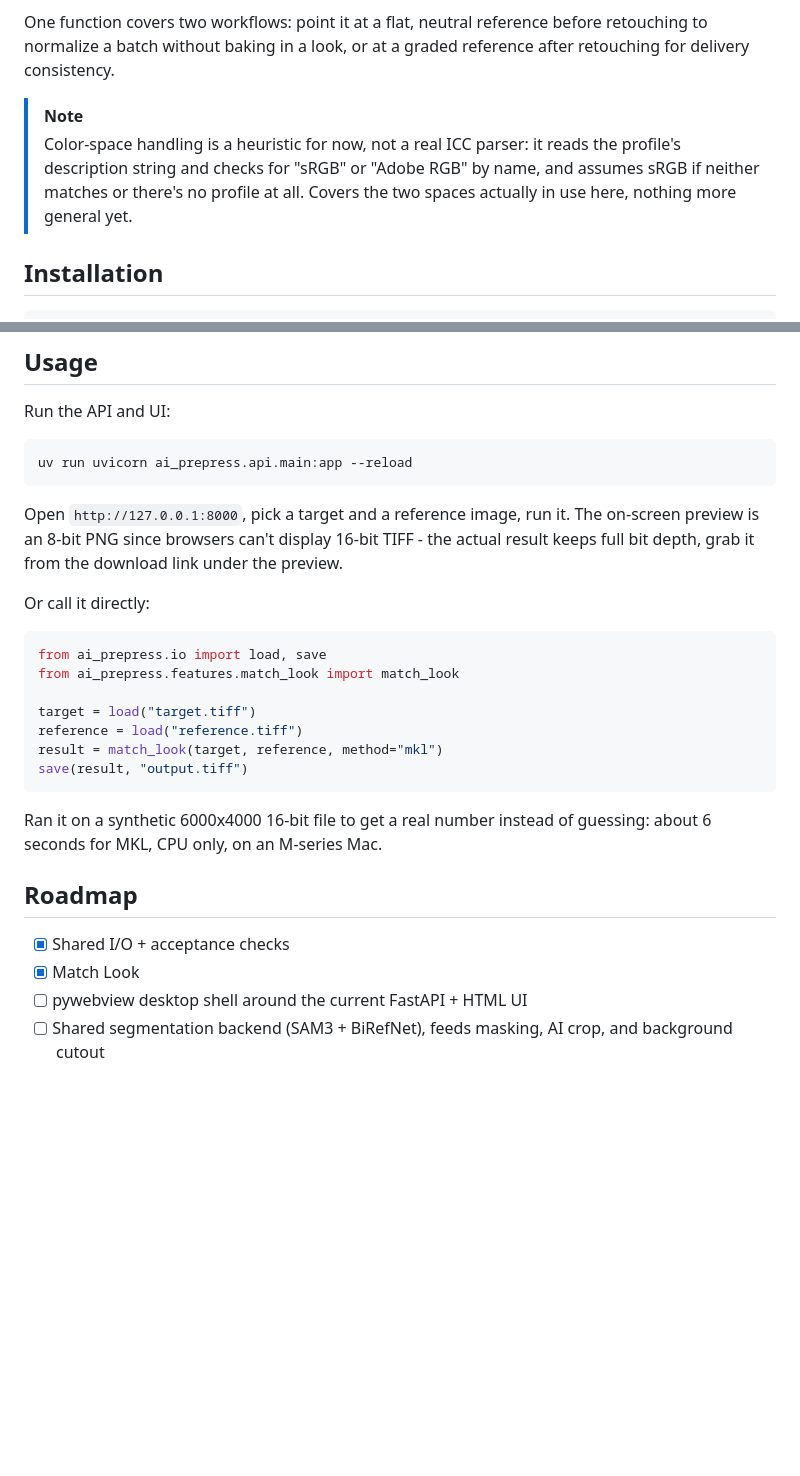
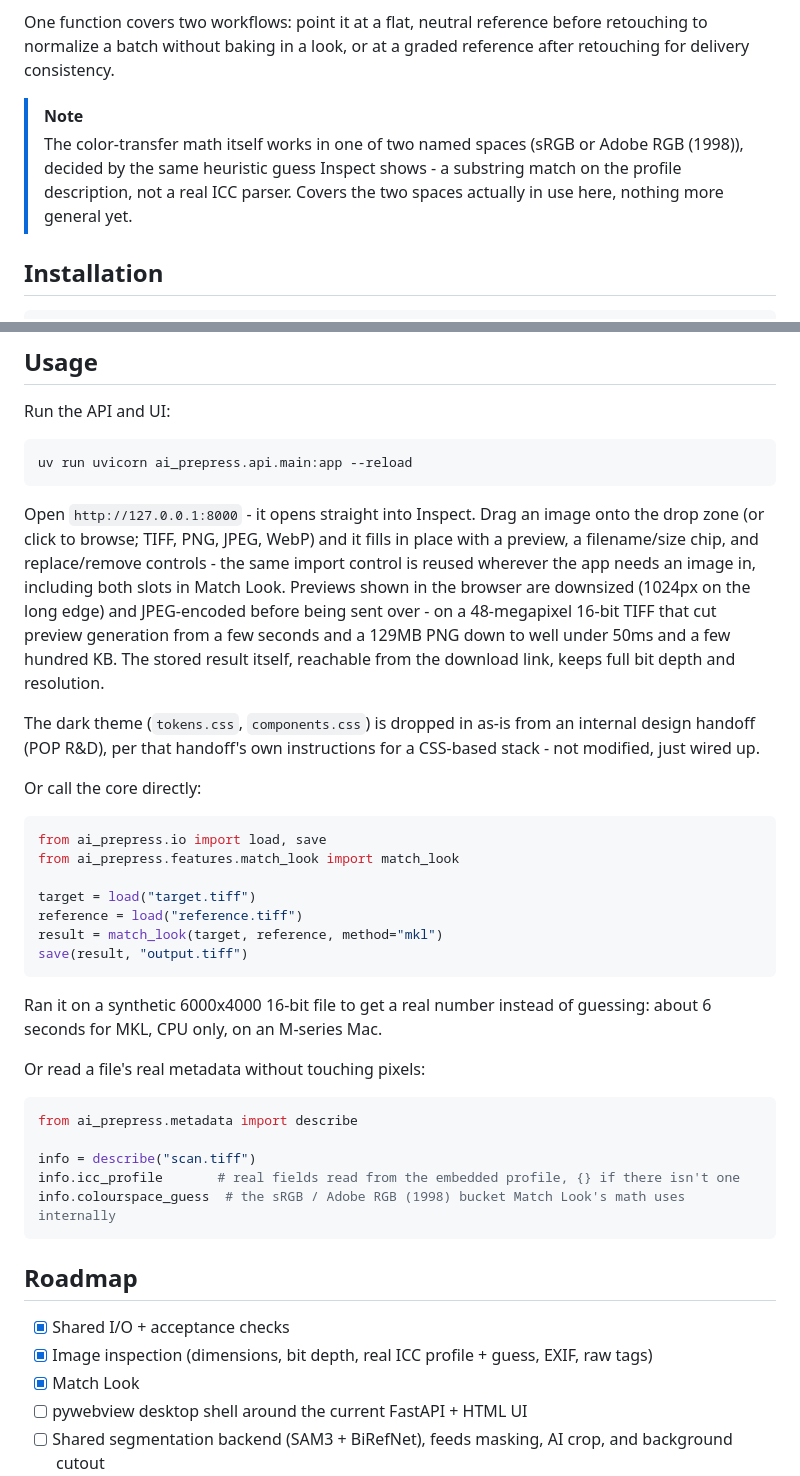
Before and after one commit to vbraye-pop/ai-prepress, a Markdown page: README.md, 2 parts joined by grey strips. Rendered like a GitHub page; blank space fills up the shorter version.

Commit message:
docs: bring readme up to date with inspect and the ui rebuild

````diff
--- a/README.md
+++ b/README.md
@@ -20,7 +30,7 @@ First real feature, built first on purpose: no model, no GPU, plain numpy. Appli
 One function covers two workflows: point it at a flat, neutral reference before retouching to normalize a batch without baking in a look, or at a graded reference after retouching for delivery consistency.
 
 > [!NOTE]
-> Color-space handling is a heuristic for now, not a real ICC parser: it reads the profile's description string and checks for "sRGB" or "Adobe RGB" by name, and assumes sRGB if neither matches or there's no profile at all. Covers the two spaces actually in use here, nothing more general yet.
+> The color-transfer math itself works in one of two named spaces (sRGB or Adobe RGB (1998)), decided by the same heuristic guess Inspect shows - a substring match on the profile description, not a real ICC parser. Covers the two spaces actually in use here, nothing more general yet.
 
 ## Installation
 
@@ -38,9 +48,11 @@ Run the API and UI:
 uv run uvicorn ai_prepress.api.main:app --reload
 ```
 
-Open `http://127.0.0.1:8000`, pick a target and a reference image, run it. The on-screen preview is an 8-bit PNG since browsers can't display 16-bit TIFF - the actual result keeps full bit depth, grab it from the download link under the preview.
+Open `http://127.0.0.1:8000` - it opens straight into Inspect. Drag an image onto the drop zone (or click to browse; TIFF, PNG, JPEG, WebP) and it fills in place with a preview, a filename/size chip, and replace/remove controls - the same import control is reused wherever the app needs an image in, including both slots in Match Look. Previews shown in the browser are downsized (1024px on the long edge) and JPEG-encoded before being sent over - on a 48-megapixel 16-bit TIFF that cut preview generation from a few seconds and a 129MB PNG down to well under 50ms and a few hundred KB. The stored result itself, reachable from the download link, keeps full bit depth and resolution.
 
-Or call it directly:
+The dark theme (`tokens.css`, `components.css`) is dropped in as-is from an internal design handoff (POP R&D), per that handoff's own instructions for a CSS-based stack - not modified, just wired up.
+
+Or call the core directly:
 
 ```python
 from ai_prepress.io import load, save
@@ -54,9 +66,20 @@ save(result, "output.tiff")
 
 Ran it on a synthetic 6000x4000 16-bit file to get a real number instead of guessing: about 6 seconds for MKL, CPU only, on an M-series Mac.
 
+Or read a file's real metadata without touching pixels:
+
+```python
+from ai_prepress.metadata import describe
+
+info = describe("scan.tiff")
+info.icc_profile       # real fields read from the embedded profile, {} if there isn't one
+info.colourspace_guess  # the sRGB / Adobe RGB (1998) bucket Match Look's math uses internally
+```
+
 ## Roadmap
 
 - [x] Shared I/O + acceptance checks
+- [x] Image inspection (dimensions, bit depth, real ICC profile + guess, EXIF, raw tags)
 - [x] Match Look
 - [ ] pywebview desktop shell around the current FastAPI + HTML UI
 - [ ] Shared segmentation backend (SAM3 + BiRefNet), feeds masking, AI crop, and background cutout
````
Also changed, not shown: other parts of README.md (+13 -3 lines).
